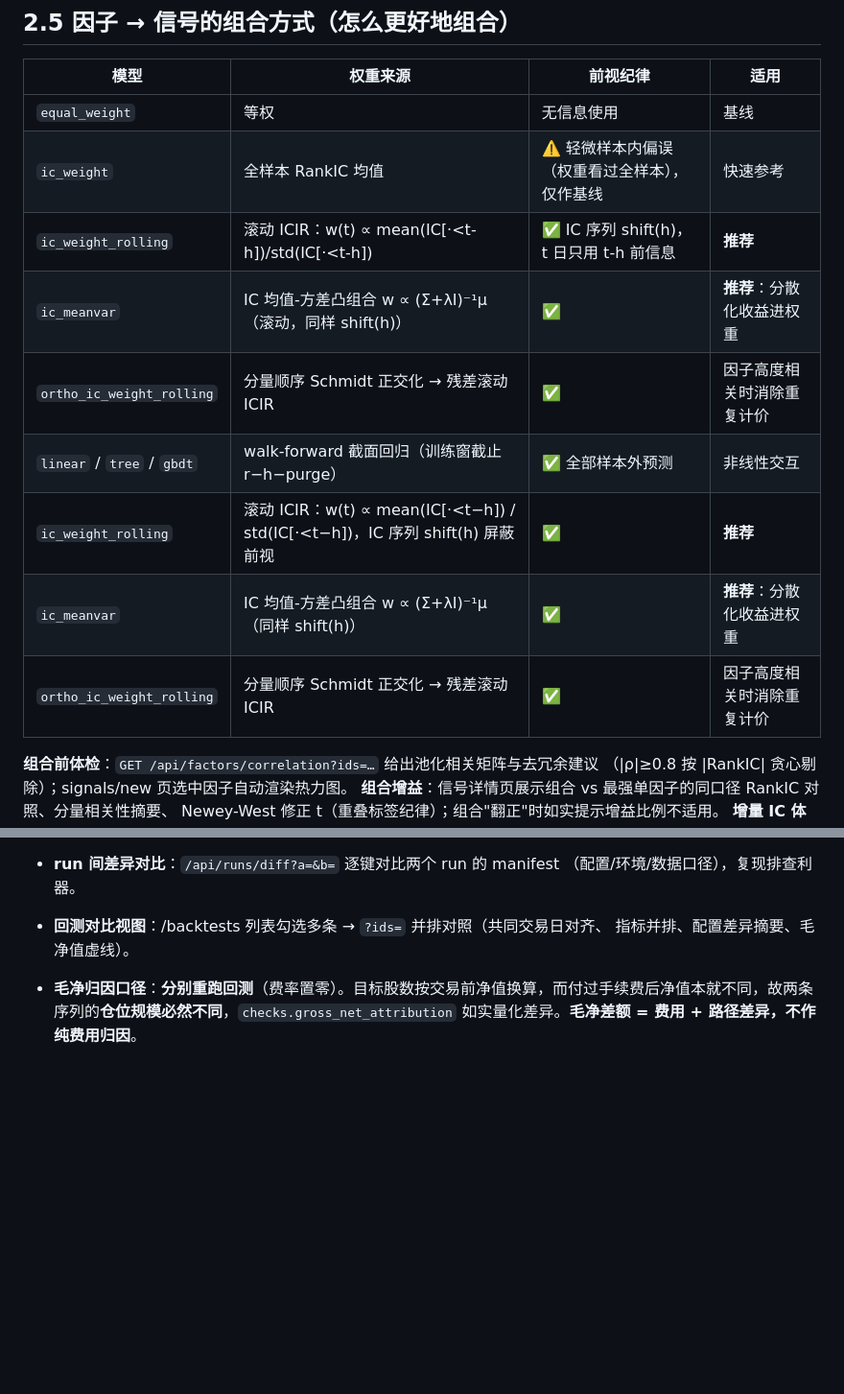
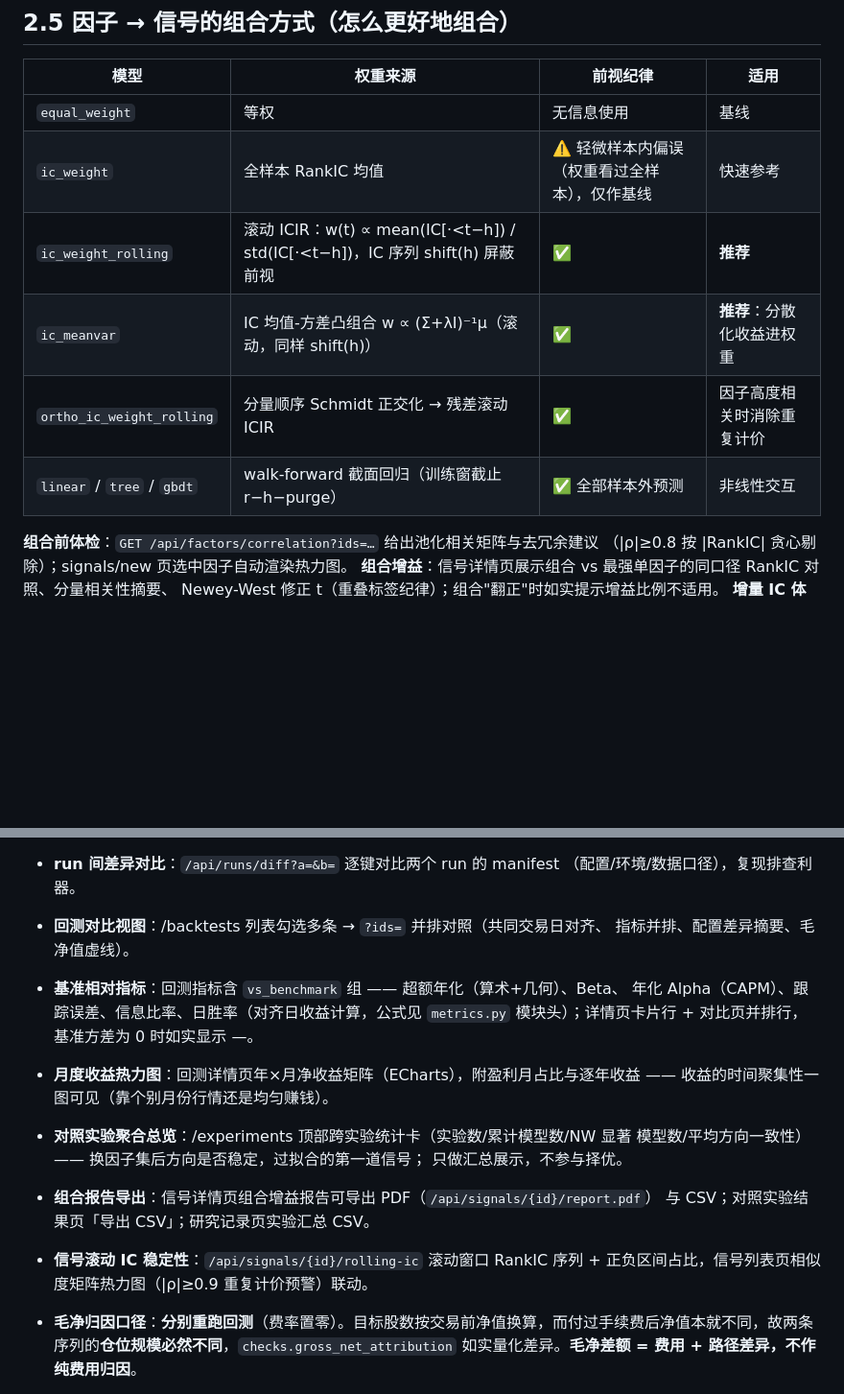
Before and after one commit to cf-region-master/quantlab, a Markdown page: README.md, 2 parts joined by grey strips. Shown at 96% size. Rendered like a GitHub page; blank space fills up the shorter version.

Commit message:
docs: README 补 9-27 批次功能要点并去重组合模型表格；PROJECT1_CHECKLIST 验证状态更新至 78 测试

```diff
--- a/README.md
+++ b/README.md
@@ -106,13 +106,10 @@ flowchart LR
 |---|---|---|---|
 | `equal_weight` | 等权 | 无信息使用 | 基线 |
 | `ic_weight` | 全样本 RankIC 均值 | ⚠️ 轻微样本内偏误（权重看过全样本），仅作基线 | 快速参考 |
-| `ic_weight_rolling` | 滚动 ICIR：w(t) ∝ mean(IC[·<t-h])/std(IC[·<t-h]) | ✅ IC 序列 shift(h)，t 日只用 t-h 前信息 | **推荐** |
+| `ic_weight_rolling` | 滚动 ICIR：w(t) ∝ mean(IC[·<t−h]) / std(IC[·<t−h])，IC 序列 shift(h) 屏蔽前视 | ✅ | **推荐** |
 | `ic_meanvar` | IC 均值-方差凸组合 w ∝ (Σ+λI)⁻¹μ（滚动，同样 shift(h)） | ✅ | **推荐**：分散化收益进权重 |
 | `ortho_ic_weight_rolling` | 分量顺序 Schmidt 正交化 → 残差滚动 ICIR | ✅ | 因子高度相关时消除重复计价 |
 | `linear` / `tree` / `gbdt` | walk-forward 截面回归（训练窗截止 r−h−purge） | ✅ 全部样本外预测 | 非线性交互 |
-| `ic_weight_rolling` | 滚动 ICIR：w(t) ∝ mean(IC[·<t−h]) / std(IC[·<t−h])，IC 序列 shift(h) 屏蔽前视 | ✅ | **推荐** |
-| `ic_meanvar` | IC 均值-方差凸组合 w ∝ (Σ+λI)⁻¹μ（同样 shift(h)） | ✅ | **推荐**：分散化收益进权重 |
-| `ortho_ic_weight_rolling` | 分量顺序 Schmidt 正交化 → 残差滚动 ICIR | ✅ | 因子高度相关时消除重复计价 |
 
 **组合前体检**：`GET /api/factors/correlation?ids=…` 给出池化相关矩阵与去冗余建议
 （|ρ|≥0.8 按 |RankIC| 贪心剔除）；signals/new 页选中因子自动渲染热力图。
@@ -171,6 +168,18 @@ signals/new 页相关性区块联动展示。
   （配置/环境/数据口径），复现排查利器。
 - **回测对比视图**：/backtests 列表勾选多条 → `?ids=` 并排对照（共同交易日对齐、
   指标并排、配置差异摘要、毛净值虚线）。
+- **基准相对指标**：回测指标含 `vs_benchmark` 组 —— 超额年化（算术+几何）、Beta、
+  年化 Alpha（CAPM）、跟踪误差、信息比率、日胜率（对齐日收益计算，公式见
+  `metrics.py` 模块头）；详情页卡片行 + 对比页并排行，基准方差为 0 时如实显示 —。
+- **月度收益热力图**：回测详情页年×月净收益矩阵（ECharts），附盈利月占比与逐年收益
+  —— 收益的时间聚集性一图可见（靠个别月份行情还是均匀赚钱）。
+- **对照实验聚合总览**：/experiments 顶部跨实验统计卡（实验数/累计模型数/NW 显著
+  模型数/平均方向一致性）—— 换因子集后方向是否稳定，过拟合的第一道信号；
+  只做汇总展示，不参与择优。
+- **组合报告导出**：信号详情页组合增益报告可导出 PDF（`/api/signals/{id}/report.pdf`）
+  与 CSV；对照实验结果页「导出 CSV」；研究记录页实验汇总 CSV。
+- **信号滚动 IC 稳定性**：`/api/signals/{id}/rolling-ic` 滚动窗口 RankIC 序列 +
+  正负区间占比，信号列表页相似度矩阵热力图（|ρ|≥0.9 重复计价预警）联动。
 
 - **毛净归因口径**：**分别重跑回测**（费率置零）。目标股数按交易前净值换算，而付过手续费后净值本就不同，故两条序列的**仓位规模必然不同**，`checks.gross_net_attribution` 如实量化差异。**毛净差额 = 费用 + 路径差异，不作纯费用归因**。
 - **停牌判定**：按**原始收盘价与成交量**判定（`volume<=0` 或原始收盘缺失），不使用复权价。
```
Also changed, not shown: docs/PROJECT1_CHECKLIST.md (+9 -6 lines).
